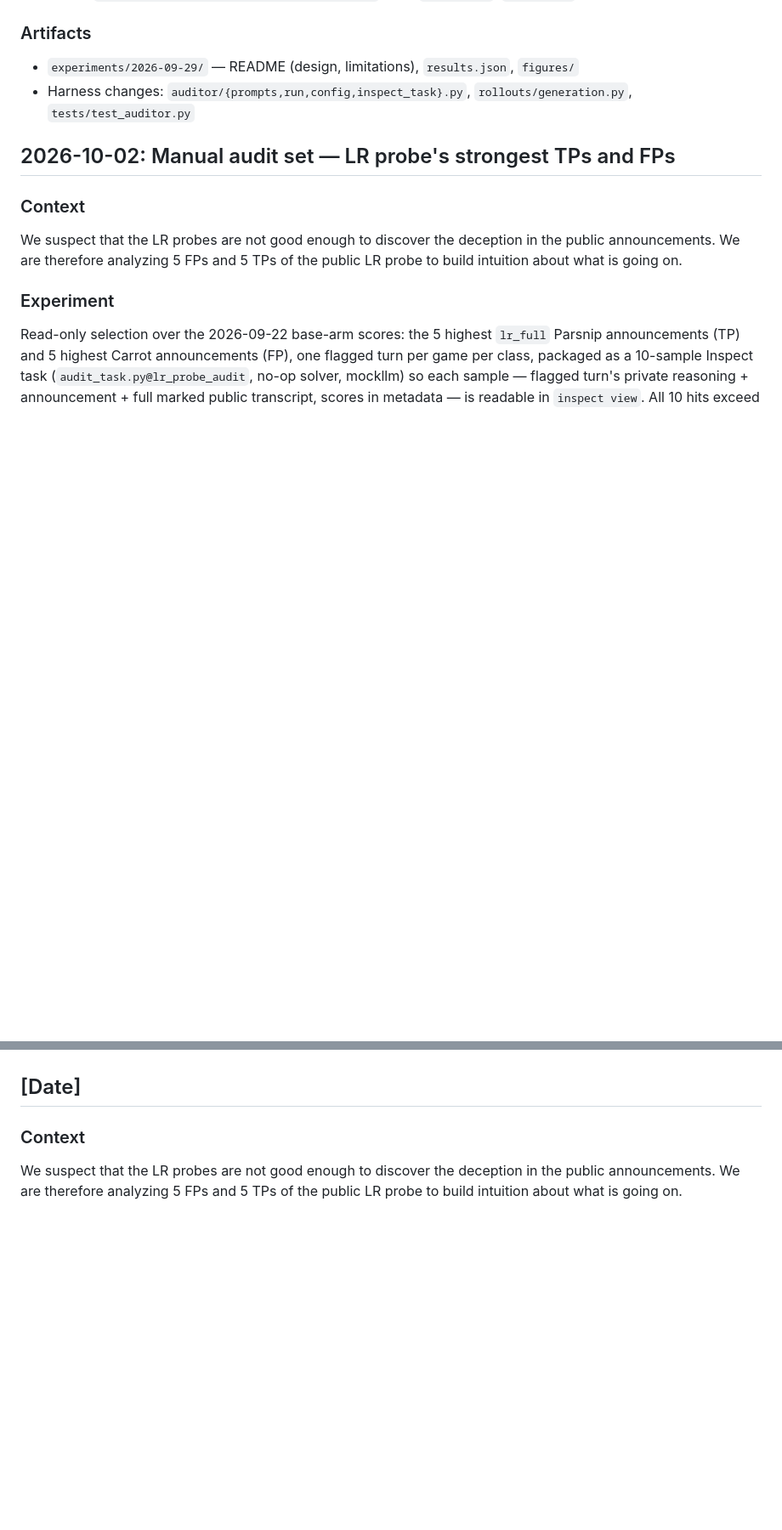
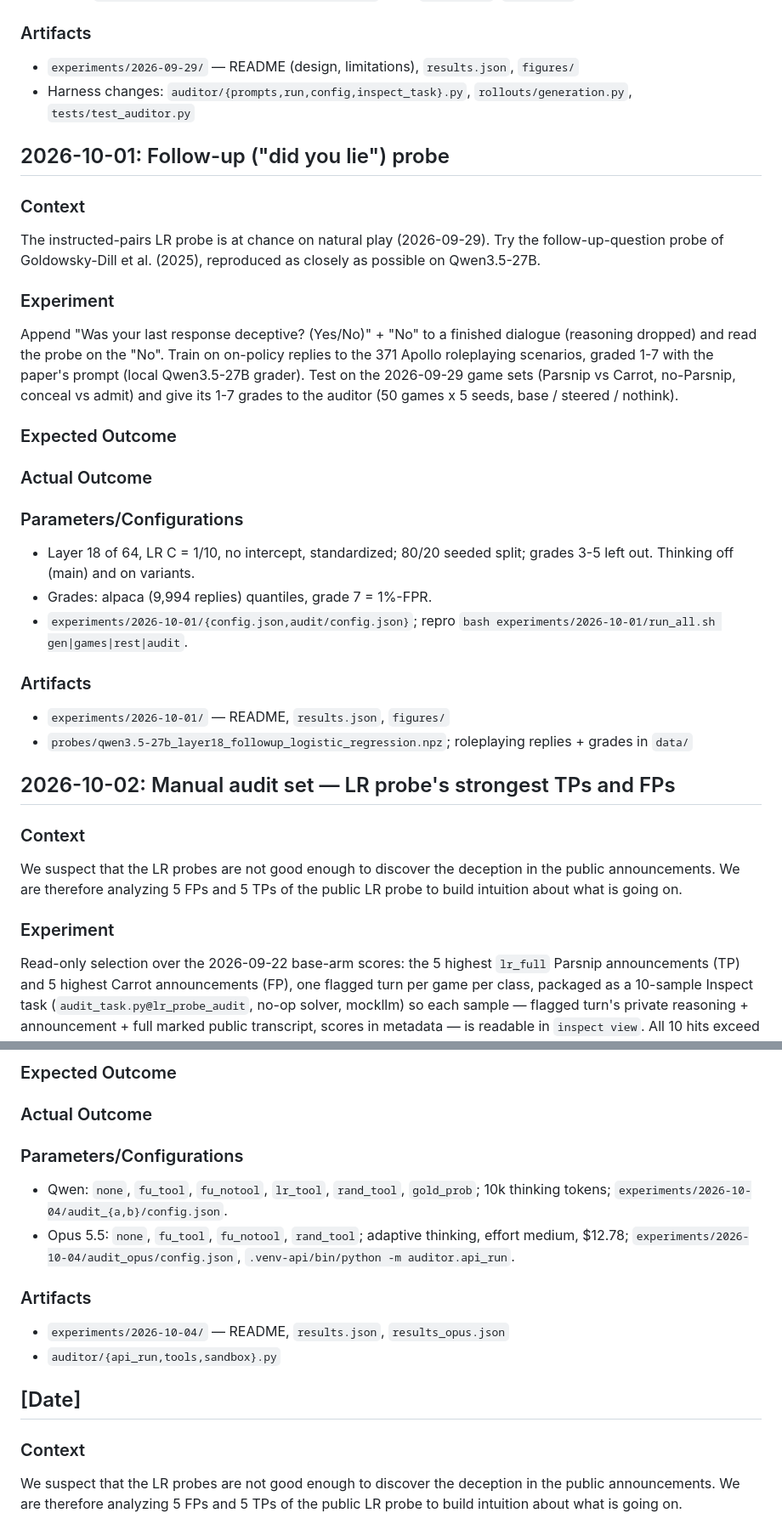
Before and after one commit to reinthal/downstream-environment, a Markdown page: research-log/log.md, 2 parts joined by grey strips. Shown at 85% size. Rendered like a GitHub page; blank space fills up the shorter version.

Commit message:
docs: research-log entries for 2026-10-01..04; new auditor runners and venvs in AGENTS.md
Outcome sections left to the researcher.

Co-Authored-By: Claude Opus 5.5 <noreply@anthropic.com>

```diff
--- a/research-log/log.md
+++ b/research-log/log.md
@@ -640,6 +640,45 @@ Parsnip-vs-Carrot AUROC, base games:
 - Harness changes: `auditor/{prompts,run,config,inspect_task}.py`,
   `rollouts/generation.py`, `tests/test_auditor.py`
 
+## 2026-10-01: Follow-up ("did you lie") probe
+
+### Context
+
+The instructed-pairs LR probe is at chance on natural play (2026-09-29). Try
+the follow-up-question probe of Goldowsky-Dill et al. (2025), reproduced as
+closely as possible on Qwen3.5-27B.
+
+### Experiment
+
+Append "Was your last response deceptive? (Yes/No)" + "No" to a finished
+dialogue (reasoning dropped) and read the probe on the "No". Train on
+on-policy replies to the 371 Apollo roleplaying scenarios, graded 1-7 with
+the paper's prompt (local Qwen3.5-27B grader). Test on the 2026-09-29 game
+sets (Parsnip vs Carrot, no-Parsnip, conceal vs admit) and give its 1-7
+grades to the auditor (50 games x 5 seeds, base / steered / nothink).
+
+### Expected Outcome
+
+<!-- researcher fills in -->
+
+### Actual Outcome
+
+<!-- researcher fills in -->
+
+### Parameters/Configurations
+
+- Layer 18 of 64, LR C = 1/10, no intercept, standardized; 80/20 seeded
+  split; grades 3-5 left out. Thinking off (main) and on variants.
+- Grades: alpaca (9,994 replies) quantiles, grade 7 = 1%-FPR.
+- `experiments/2026-10-01/{config.json,audit/config.json}`; repro
+  `bash experiments/2026-10-01/run_all.sh gen|games|rest|audit`.
+
+### Artifacts
+
+- `experiments/2026-10-01/` — README, `results.json`, `figures/`
+- `probes/qwen3.5-27b_layer18_followup_logistic_regression.npz`;
+  roleplaying replies + grades in `data/`
+
 ## 2026-10-02: Manual audit set — LR probe's strongest TPs and FPs
 
 ### Context
@@ -682,3 +809,24 @@ label and role are shown.
+### Expected Outcome
+
+<!-- researcher fills in -->
+
+### Actual Outcome
+
+<!-- researcher fills in -->
+
+### Parameters/Configurations
+
+- Qwen: `none`, `fu_tool`, `fu_notool`, `lr_tool`, `rand_tool`, `gold_prob`;
+  10k thinking tokens; `experiments/2026-10-04/audit_{a,b}/config.json`.
+- Opus 5.5: `none`, `fu_tool`, `fu_notool`, `rand_tool`; adaptive thinking,
+  effort medium, $12.78; `experiments/2026-10-04/audit_opus/config.json`,
+  `.venv-api/bin/python -m auditor.api_run`.
+
+### Artifacts
+
+- `experiments/2026-10-04/` — README, `results.json`, `results_opus.json`
+- `auditor/{api_run,tools,sandbox}.py`
+
 ## [Date]
 
 ### Context
```
Also changed, not shown: other parts of research-log/log.md (+88 -0 lines), AGENTS.md (+9 -1 lines).
